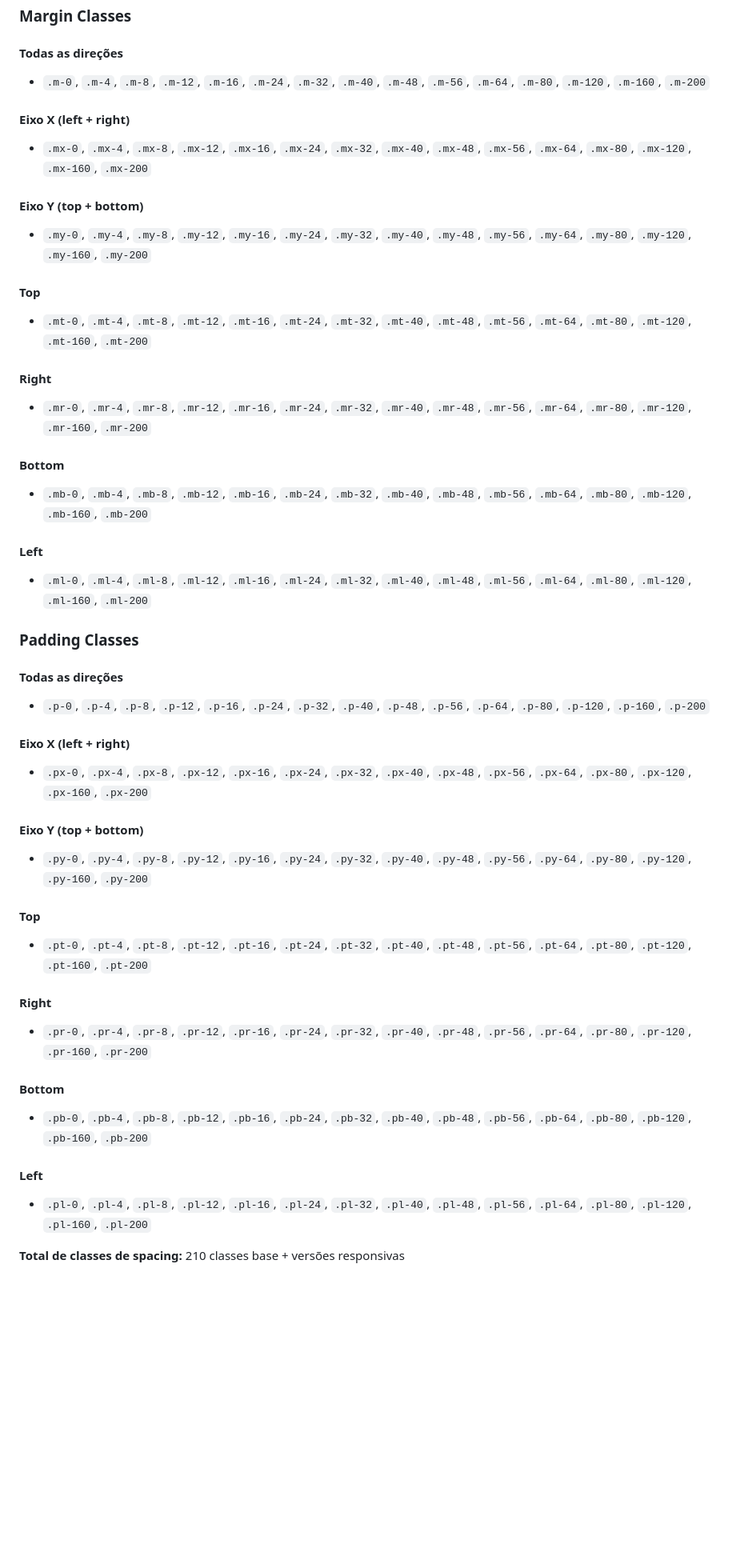
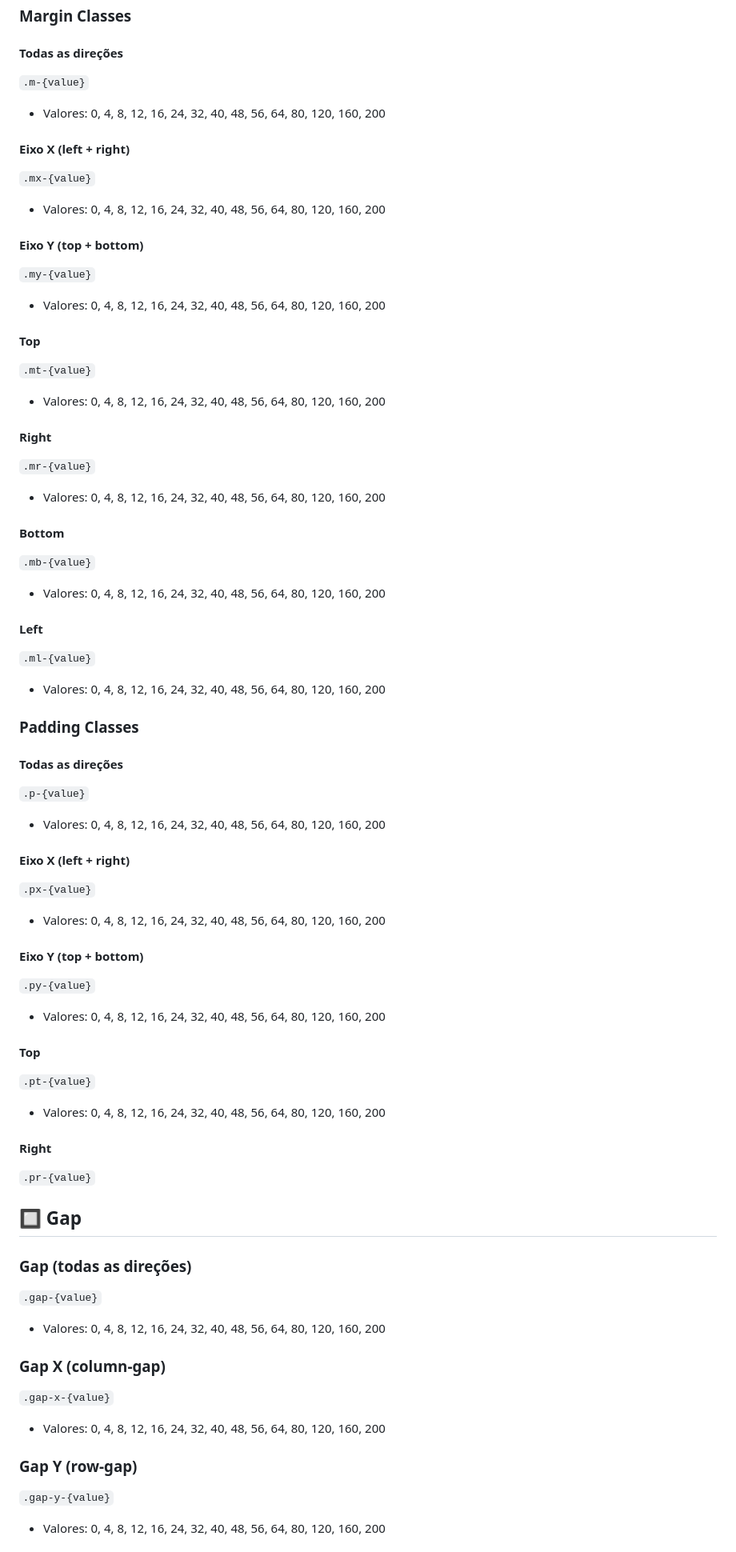
Before and after one commit to zanthustecnologia/Giro-Design-System, a Markdown page: packages/utilities/CLASSES-REFERENCE.md, the part around one of its changes. Shown at 80% size. GitHub-like rendering; blank space fills up the shorter version.

```diff
--- a/packages/utilities/CLASSES-REFERENCE.md
+++ b/packages/utilities/CLASSES-REFERENCE.md
@@ -41,48 +41,64 @@ Todas as classes podem ser prefixadas com os seguintes breakpoints:
 ### Margin Classes
 
 #### Todas as direções
-- `.m-0`, `.m-4`, `.m-8`, `.m-12`, `.m-16`, `.m-24`, `.m-32`, `.m-40`, `.m-48`, `.m-56`, `.m-64`, `.m-80`, `.m-120`, `.m-160`, `.m-200`
+`.m-{value}`
+- Valores: 0, 4, 8, 12, 16, 24, 32, 40, 48, 56, 64, 80, 120, 160, 200
 
 #### Eixo X (left + right)
-- `.mx-0`, `.mx-4`, `.mx-8`, `.mx-12`, `.mx-16`, `.mx-24`, `.mx-32`, `.mx-40`, `.mx-48`, `.mx-56`, `.mx-64`, `.mx-80`, `.mx-120`, `.mx-160`, `.mx-200`
+`.mx-{value}`
+- Valores: 0, 4, 8, 12, 16, 24, 32, 40, 48, 56, 64, 80, 120, 160, 200
 
 #### Eixo Y (top + bottom)
-- `.my-0`, `.my-4`, `.my-8`, `.my-12`, `.my-16`, `.my-24`, `.my-32`, `.my-40`, `.my-48`, `.my-56`, `.my-64`, `.my-80`, `.my-120`, `.my-160`, `.my-200`
+`.my-{value}`
+- Valores: 0, 4, 8, 12, 16, 24, 32, 40, 48, 56, 64, 80, 120, 160, 200
 
 #### Top
-- `.mt-0`, `.mt-4`, `.mt-8`, `.mt-12`, `.mt-16`, `.mt-24`, `.mt-32`, `.mt-40`, `.mt-48`, `.mt-56`, `.mt-64`, `.mt-80`, `.mt-120`, `.mt-160`, `.mt-200`
+`.mt-{value}`
+- Valores: 0, 4, 8, 12, 16, 24, 32, 40, 48, 56, 64, 80, 120, 160, 200
 
 #### Right
-- `.mr-0`, `.mr-4`, `.mr-8`, `.mr-12`, `.mr-16`, `.mr-24`, `.mr-32`, `.mr-40`, `.mr-48`, `.mr-56`, `.mr-64`, `.mr-80`, `.mr-120`, `.mr-160`, `.mr-200`
+`.mr-{value}`
+- Valores: 0, 4, 8, 12, 16, 24, 32, 40, 48, 56, 64, 80, 120, 160, 200
 
 #### Bottom
-- `.mb-0`, `.mb-4`, `.mb-8`, `.mb-12`, `.mb-16`, `.mb-24`, `.mb-32`, `.mb-40`, `.mb-48`, `.mb-56`, `.mb-64`, `.mb-80`, `.mb-120`, `.mb-160`, `.mb-200`
+`.mb-{value}`
+- Valores: 0, 4, 8, 12, 16, 24, 32, 40, 48, 56, 64, 80, 120, 160, 200
 
 #### Left
-- `.ml-0`, `.ml-4`, `.ml-8`, `.ml-12`, `.ml-16`, `.ml-24`, `.ml-32`, `.ml-40`, `.ml-48`, `.ml-56`, `.ml-64`, `.ml-80`, `.ml-120`, `.ml-160`, `.ml-200`
+`.ml-{value}`
+- Valores: 0, 4, 8, 12, 16, 24, 32, 40, 48, 56, 64, 80, 120, 160, 200
 
 ### Padding Classes
 
 #### Todas as direções
-- `.p-0`, `.p-4`, `.p-8`, `.p-12`, `.p-16`, `.p-24`, `.p-32`, `.p-40`, `.p-48`, `.p-56`, `.p-64`, `.p-80`, `.p-120`, `.p-160`, `.p-200`
+`.p-{value}`
+- Valores: 0, 4, 8, 12, 16, 24, 32, 40, 48, 56, 64, 80, 120, 160, 200
 
 #### Eixo X (left + right)
-- `.px-0`, `.px-4`, `.px-8`, `.px-12`, `.px-16`, `.px-24`, `.px-32`, `.px-40`, `.px-48`, `.px-56`, `.px-64`, `.px-80`, `.px-120`, `.px-160`, `.px-200`
+`.px-{value}`
+- Valores: 0, 4, 8, 12, 16, 24, 32, 40, 48, 56, 64, 80, 120, 160, 200
 
 #### Eixo Y (top + bottom)
-- `.py-0`, `.py-4`, `.py-8`, `.py-12`, `.py-16`, `.py-24`, `.py-32`, `.py-40`, `.py-48`, `.py-56`, `.py-64`, `.py-80`, `.py-120`, `.py-160`, `.py-200`
+`.py-{value}`
+- Valores: 0, 4, 8, 12, 16, 24, 32, 40, 48, 56, 64, 80, 120, 160, 200
 
 #### Top
-- `.pt-0`, `.pt-4`, `.pt-8`, `.pt-12`, `.pt-16`, `.pt-24`, `.pt-32`, `.pt-40`, `.pt-48`, `.pt-56`, `.pt-64`, `.pt-80`, `.pt-120`, `.pt-160`, `.pt-200`
+`.pt-{value}`
+- Valores: 0, 4, 8, 12, 16, 24, 32, 40, 48, 56, 64, 80, 120, 160, 200
 
 #### Right
-- `.pr-0`, `.pr-4`, `.pr-8`, `.pr-12`, `.pr-16`, `.pr-24`, `.pr-32`, `.pr-40`, `.pr-48`, `.pr-56`, `.pr-64`, `.pr-80`, `.pr-120`, `.pr-160`, `.pr-200`
+`.pr-{value}`
+## 🔲 Gap
 
-#### Bottom
-- `.pb-0`, `.pb-4`, `.pb-8`, `.pb-12`, `.pb-16`, `.pb-24`, `.pb-32`, `.pb-40`, `.pb-48`, `.pb-56`, `.pb-64`, `.pb-80`, `.pb-120`, `.pb-160`, `.pb-200`
+### Gap (todas as direções)
+`.gap-{value}`
+- Valores: 0, 4, 8, 12, 16, 24, 32, 40, 48, 56, 64, 80, 120, 160, 200
 
-#### Left
-- `.pl-0`, `.pl-4`, `.pl-8`, `.pl-12`, `.pl-16`, `.pl-24`, `.pl-32`, `.pl-40`, `.pl-48`, `.pl-56`, `.pl-64`, `.pl-80`, `.pl-120`, `.pl-160`, `.pl-200`
+### Gap X (column-gap)
+`.gap-x-{value}`
+- Valores: 0, 4, 8, 12, 16, 24, 32, 40, 48, 56, 64, 80, 120, 160, 200
 
-**Total de classes de spacing:** 210 classes base + versões responsivas
+### Gap Y (row-gap)
+`.gap-y-{value}`
+- Valores: 0, 4, 8, 12, 16, 24, 32, 40, 48, 56, 64, 80, 120, 160, 200
 
```
Also changed, not shown: other parts of packages/utilities/CLASSES-REFERENCE.md (+247 -131 lines).
